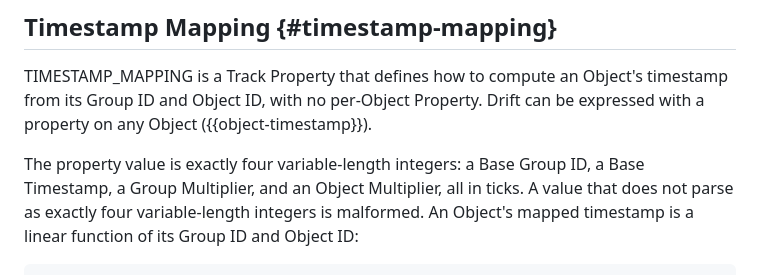
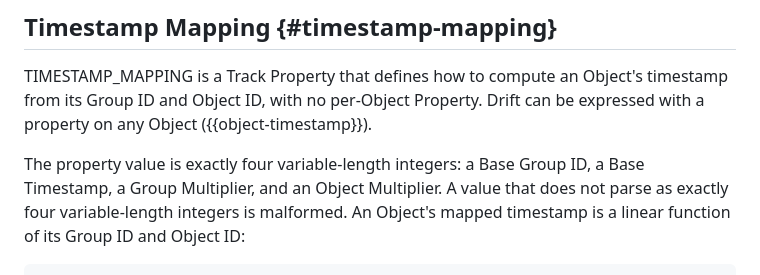
Before and after one commit to afrind/draft-frindell-moq-timestamp, a Markdown page: draft-frindell-moq-timestamp.md, the part around the change. Rendered like a GitHub page.

Commit message:
Apply suggestion from @ianswett

```diff
--- a/draft-frindell-moq-timestamp.md
+++ b/draft-frindell-moq-timestamp.md
@@ -210,7 +210,7 @@ timestamp from its Group ID and Object ID, with no per-Object Property.
 Drift can be expressed with a property on any Object ({{object-timestamp}}).
 
 The property value is exactly four variable-length integers: a Base Group ID,
-a Base Timestamp, a Group Multiplier, and an Object Multiplier, all in ticks.
+a Base Timestamp, a Group Multiplier, and an Object Multiplier.
 A value that does not parse as exactly four variable-length integers is
 malformed.  An Object's mapped timestamp is a linear function of its Group ID
 and Object ID:
```
